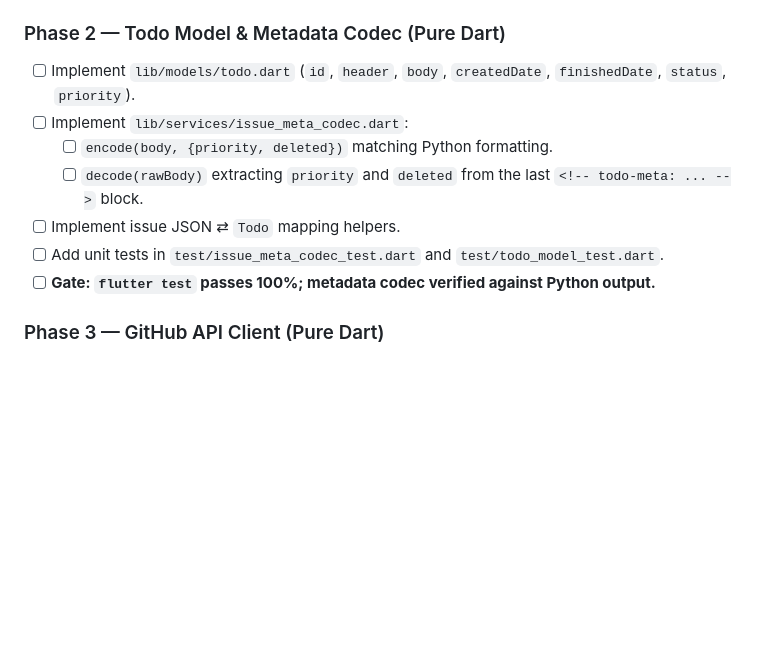
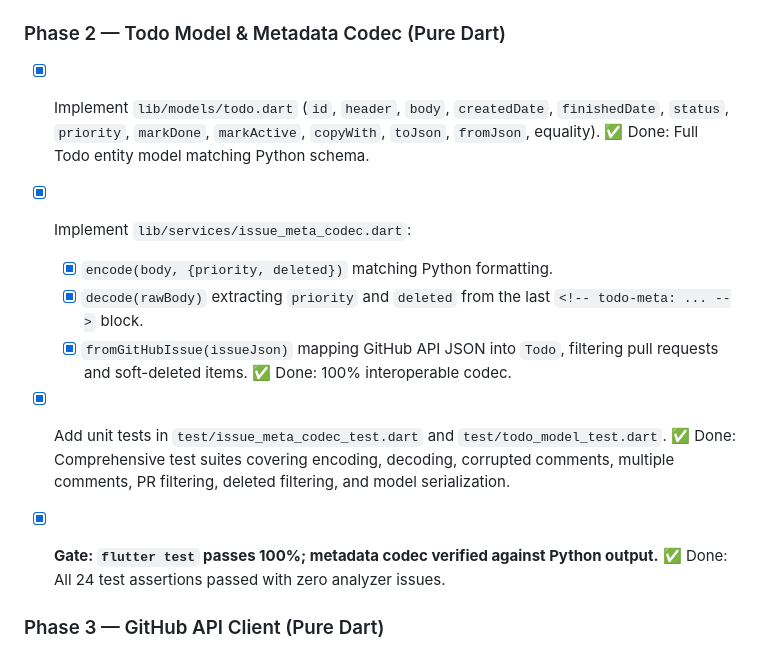
Before and after one commit to etnt/todo, a Markdown page: plan/flutter-todo-app-plan.md, the part around the change. Drawn GitHub-style; blank space fills up the shorter version.

Commit message:
feat(flutter): implement Todo model and issue metadata codec
- Implement `Todo` model in `lib/models/todo.dart` matching Python schema
  - Includes `markDone()`, `markActive()`, `copyWith()`, `toJson()`, and `fromJson()`
  - Implements value equality and hashCode support
- Implement `IssueMetaCodec` in `lib/services/issue_meta_codec.dart`
  - Encodes metadata comments matching Python TUI format: `<!-- todo-meta: {"priority":N,"deleted":bool} -->`
  - Robust decoding handling empty bodies, multiline text, nested markers, and malformed JSON
  - Maps GitHub Issue JSON to `Todo` entity with PR and soft-deleted issue filtering
- Add comprehensive unit test suites in `test/todo_model_test.dart` and `test/issue_meta_codec_test.dart`
- Update Phase 2 checklist in `plan/flutter-todo-app-plan.md`

```diff
--- a/plan/flutter-todo-app-plan.md
+++ b/plan/flutter-todo-app-plan.md
@@ -159,13 +159,18 @@ Each phase has checkable action points. **Phases 2–7 are developed and fully v
 
 ### Phase 2 — Todo Model & Metadata Codec (Pure Dart)
 
-- [ ] Implement `lib/models/todo.dart` (`id`, `header`, `body`, `createdDate`, `finishedDate`, `status`, `priority`).
-- [ ] Implement `lib/services/issue_meta_codec.dart`:
-  - [ ] `encode(body, {priority, deleted})` matching Python formatting.
-  - [ ] `decode(rawBody)` extracting `priority` and `deleted` from the last `<!-- todo-meta: ... -->` block.
-- [ ] Implement issue JSON ⇄ `Todo` mapping helpers.
-- [ ] Add unit tests in `test/issue_meta_codec_test.dart` and `test/todo_model_test.dart`.
-- [ ] **Gate: `flutter test` passes 100%; metadata codec verified against Python output.**
+- [x] Implement `lib/models/todo.dart` (`id`, `header`, `body`, `createdDate`, `finishedDate`, `status`, `priority`, `markDone`, `markActive`, `copyWith`, `toJson`, `fromJson`, equality).
+      ✅ Done: Full Todo entity model matching Python schema.
+- [x] Implement `lib/services/issue_meta_codec.dart`:
+  - [x] `encode(body, {priority, deleted})` matching Python formatting.
+  - [x] `decode(rawBody)` extracting `priority` and `deleted` from the last `<!-- todo-meta: ... -->` block.
+  - [x] `fromGitHubIssue(issueJson)` mapping GitHub API JSON into `Todo`, filtering pull requests and soft-deleted items.
+      ✅ Done: 100% interoperable codec.
+- [x] Add unit tests in `test/issue_meta_codec_test.dart` and `test/todo_model_test.dart`.
+      ✅ Done: Comprehensive test suites covering encoding, decoding, corrupted comments, multiple comments, PR filtering, deleted filtering, and model serialization.
+- [x] **Gate: `flutter test` passes 100%; metadata codec verified against Python output.**
+      ✅ Done: All 24 test assertions passed with zero analyzer issues.
+
 
 ### Phase 3 — GitHub API Client (Pure Dart)
 
```
